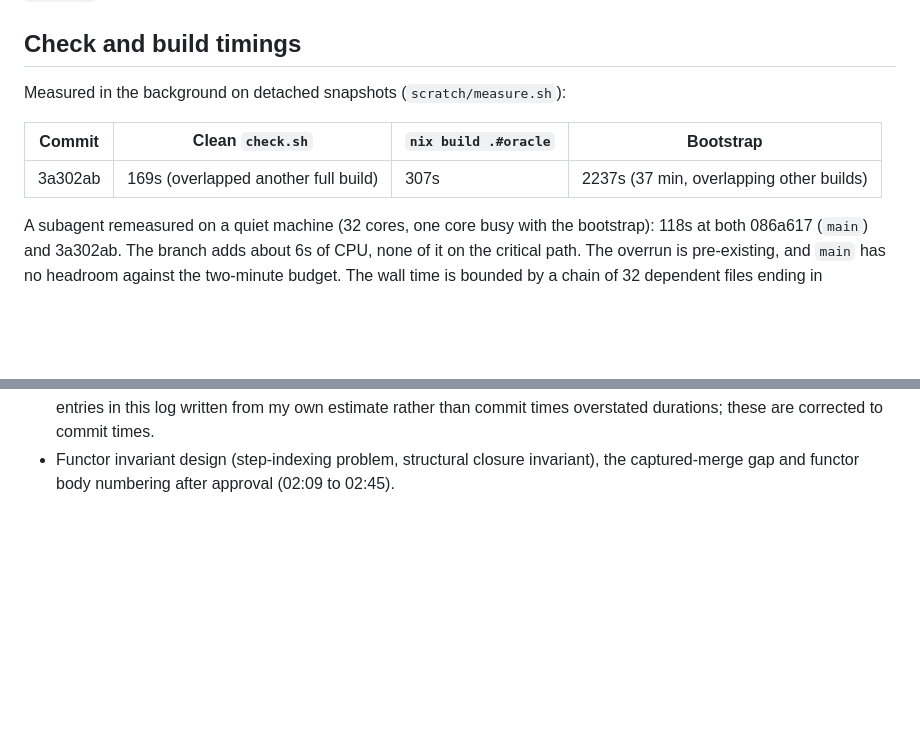
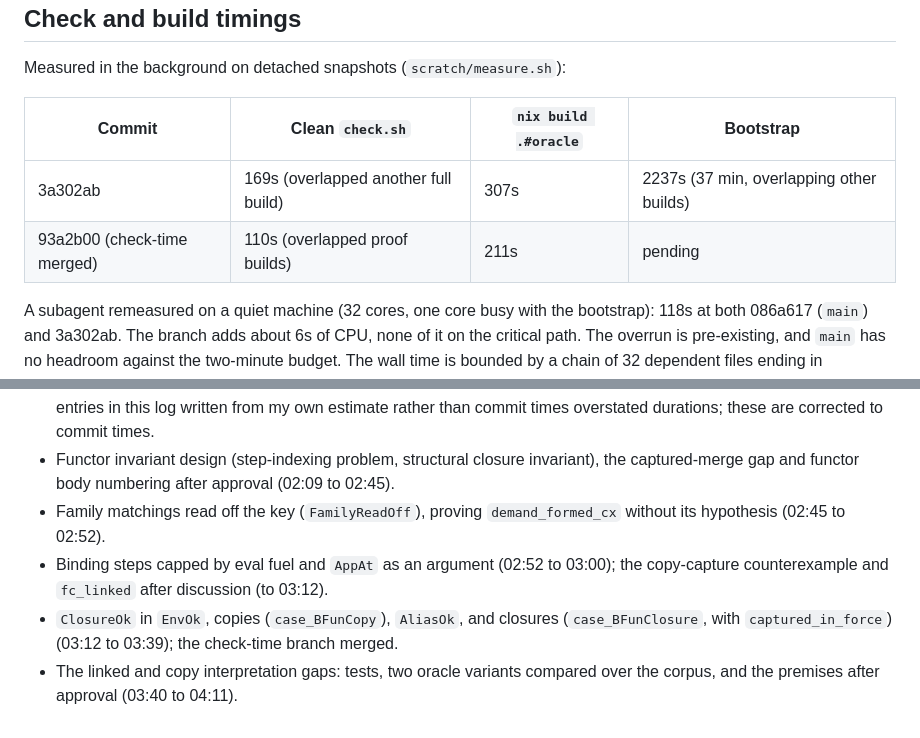
Before and after one commit to moss-lang/moss, a Markdown page: bootstrap/SAFETY-SITES.md, 2 parts joined by grey strips. Rendered like a GitHub page; blank space fills up the shorter version.

Commit message:
Log the 02:45 to 04:11 safety work and the merged check time
Co-Authored-By: Claude Opus 5.5 <noreply@anthropic.com>
Claude-Session: https://claude.ai/code/session_01QcY9vp5psgaVYTS8eXCfj9

```diff
--- a/bootstrap/SAFETY-SITES.md
+++ b/bootstrap/SAFETY-SITES.md
@@ -464,6 +464,7 @@ Measured in the background on detached snapshots (`scratch/measure.sh`):
 | Commit | Clean `check.sh` | `nix build .#oracle` | Bootstrap |
 | --- | --- | --- | --- |
 | 3a302ab | 169s (overlapped another full build) | 307s | 2237s (37 min, overlapping other builds) |
+| 93a2b00 (check-time merged) | 110s (overlapped proof builds) | 211s | pending |
 
 A subagent remeasured on a quiet machine (32 cores, one core busy with the
 bootstrap): 118s at both 086a617 (`main`) and 3a302ab. The branch adds about
@@ -535,3 +536,14 @@ without touching any proof.
 - Functor invariant design (step-indexing problem, structural closure
   invariant), the captured-merge gap and functor body numbering after
   approval (02:09 to 02:45).
+- Family matchings read off the key (`FamilyReadOff`), proving
+  `demand_formed_cx` without its hypothesis (02:45 to 02:52).
+- Binding steps capped by eval fuel and `AppAt` as an argument (02:52 to
+  03:00); the copy-capture counterexample and `fc_linked` after discussion
+  (to 03:12).
+- `ClosureOk` in `EnvOk`, copies (`case_BFunCopy`), `AliasOk`, and closures
+  (`case_BFunClosure`, with `captured_in_force`) (03:12 to 03:39); the
+  check-time branch merged.
+- The linked and copy interpretation gaps: tests, two oracle variants
+  compared over the corpus, and the premises after approval (03:40 to
+  04:11).
```
